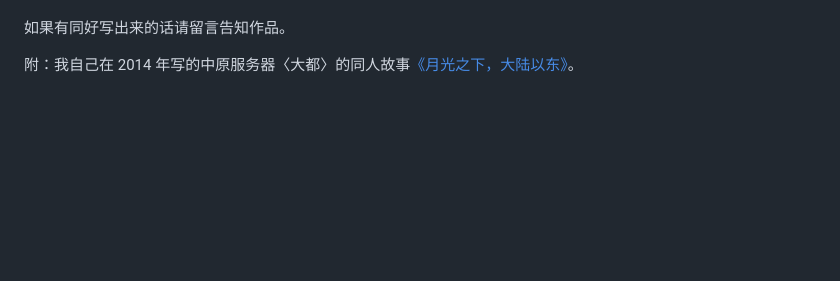
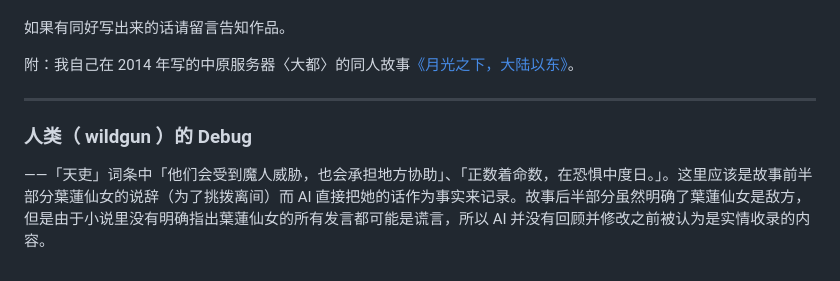
Before and after one commit to wildgunhuang/loghorizoninfoai, a Markdown page: README.md, the part around the change. GitHub-like rendering; blank space fills up the shorter version.

```diff
--- a/README.md
+++ b/README.md
@@ -29,3 +29,8 @@
 如果有同好写出来的话请留言告知作品。
 
 附：我自己在 2014 年写的中原服务器〈大都〉的同人故事[《月光之下，大陆以东》](http://wildgun.net/2014/11/under_the_moonlight_00/)。
+
+----
+
+### 人类（ wildgun ）的 Debug
+——「天吏」词条中「他们会受到魔人威胁，也会承担地方协助」、「正数着命数，在恐惧中度日。」。这里应该是故事前半部分葉蓮仙女的说辞（为了挑拨离间）而 AI 直接把她的话作为事实来记录。故事后半部分虽然明确了葉蓮仙女是敌方，但是由于小说里没有明确指出葉蓮仙女的所有发言都可能是谎言，所以 AI 并没有回顾并修改之前被认为是实情收录的内容。
```
